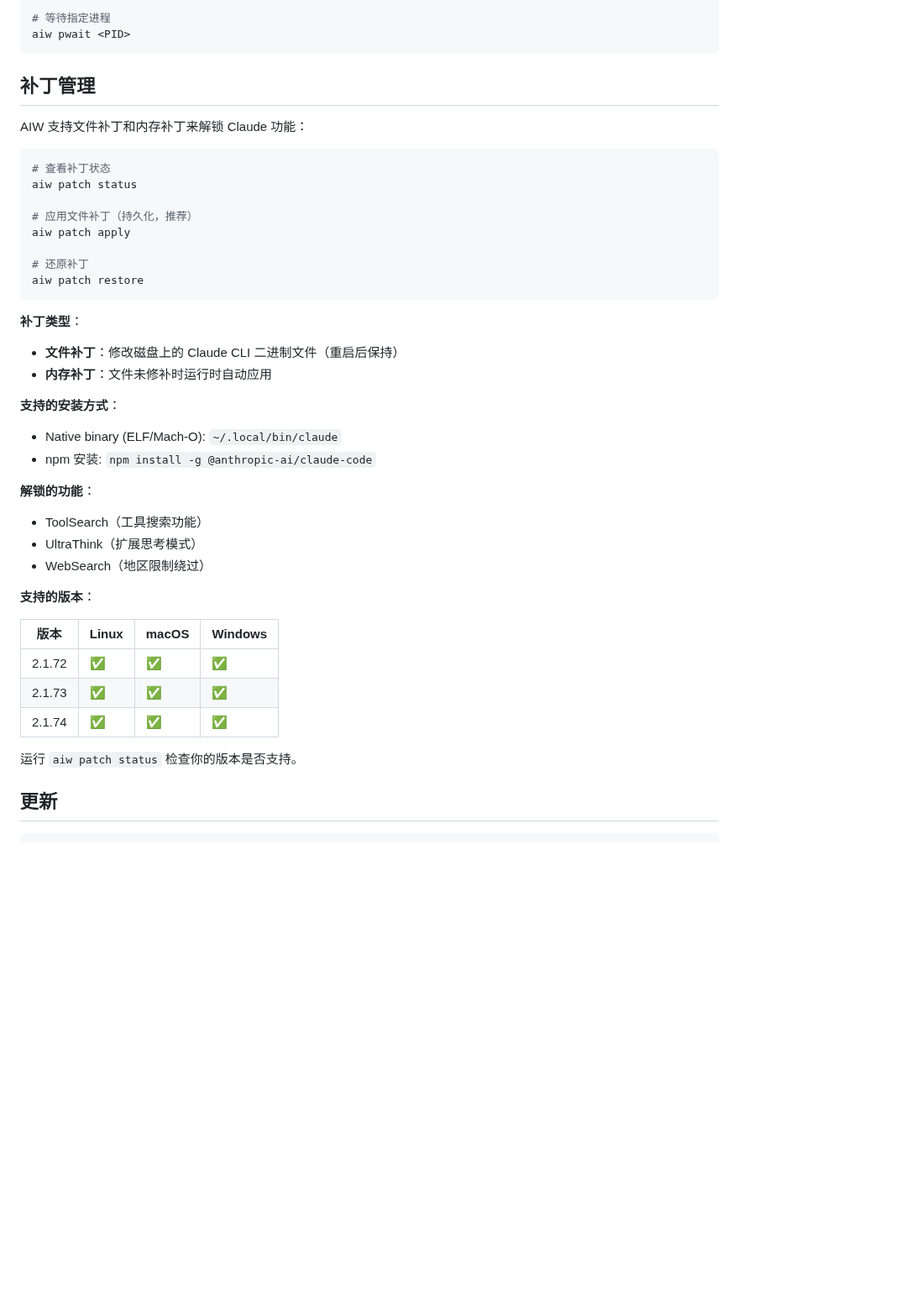
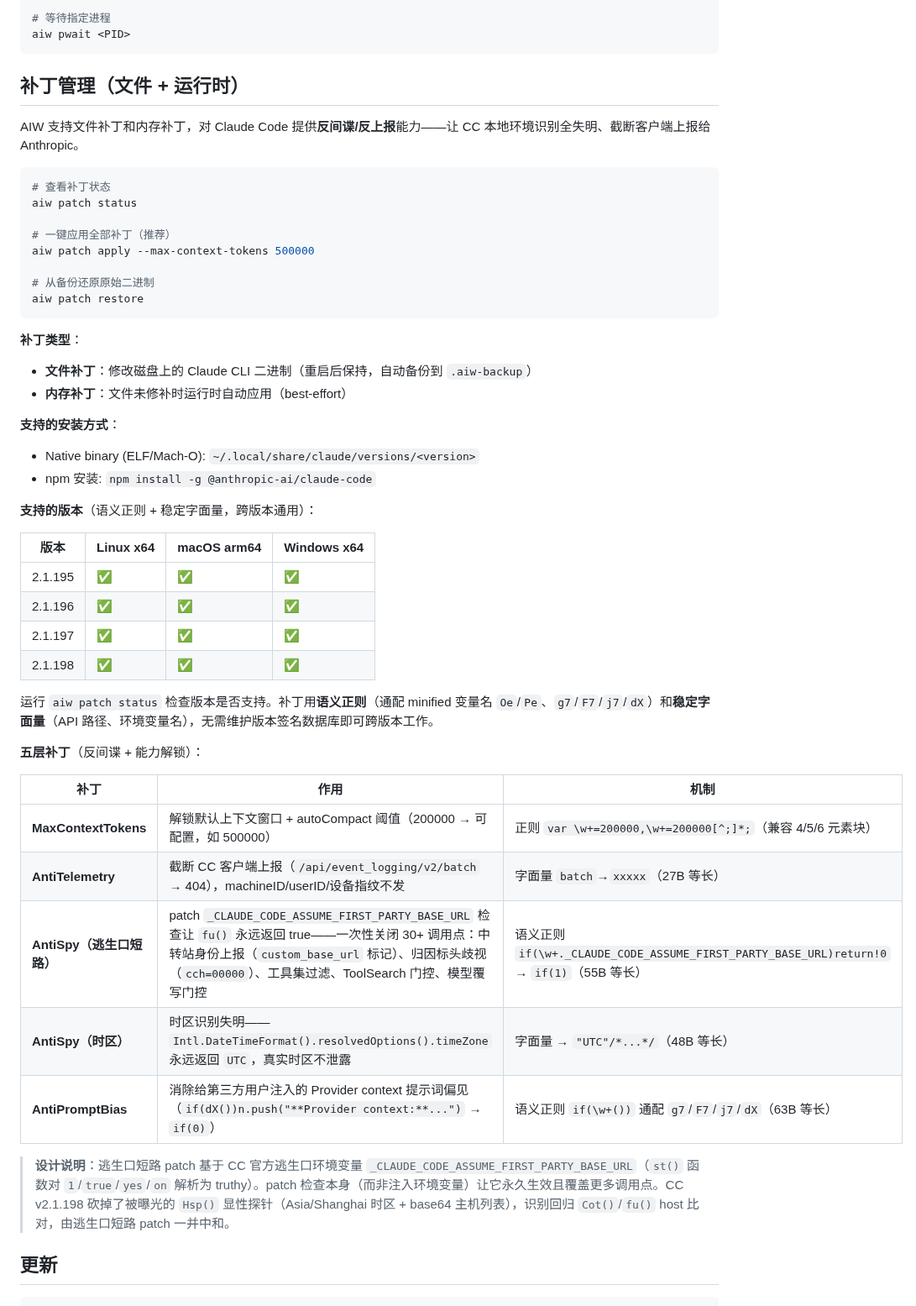
Before and after one commit to putao520/agentic-warden, a Markdown page: README_zh.md, the part around one of its changes. Shown at 84% size. Drawn GitHub-style; blank space fills up the shorter version.

````diff
--- a/README_zh.md
+++ b/README_zh.md
@@ -199,43 +199,51 @@ aiw wait
 aiw pwait <PID>
 ```
 
-## 补丁管理
+## 补丁管理（文件 + 运行时）
 
-AIW 支持文件补丁和内存补丁来解锁 Claude 功能：
+AIW 支持文件补丁和内存补丁，对 Claude Code 提供**反间谍/反上报**能力——让 CC 本地环境识别全失明、截断客户端上报给 Anthropic。
 
 ```bash
 # 查看补丁状态
 aiw patch status
 
-# 应用文件补丁（持久化，推荐）
-aiw patch apply
+# 一键应用全部补丁（推荐）
+aiw patch apply --max-context-tokens 500000
 
-# 还原补丁
+# 从备份还原原始二进制
 aiw patch restore
 ```
 
 **补丁类型**：
-- **文件补丁**：修改磁盘上的 Claude CLI 二进制文件（重启后保持）
-- **内存补丁**：文件未修补时运行时自动应用
+- **文件补丁**：修改磁盘上的 Claude CLI 二进制（重启后保持，自动备份到 `.aiw-backup`）
+- **内存补丁**：文件未修补时运行时自动应用（best-effort）
 
 **支持的安装方式**：
-- Native binary (ELF/Mach-O): `~/.local/bin/claude`
+- Native binary (ELF/Mach-O): `~/.local/share/claude/versions/<version>`
 - npm 安装: `npm install -g @anthropic-ai/claude-code`
 
-**解锁的功能**：
-- ToolSearch（工具搜索功能）
-- UltraThink（扩展思考模式）
-- WebSearch（地区限制绕过）
+**支持的版本**（语义正则 + 稳定字面量，跨版本通用）：
 
-**支持的版本**：
+| 版本 | Linux x64 | macOS arm64 | Windows x64 |
+|---------|-----------|-------------|-------------|
+| 2.1.195 | ✅ | ✅ | ✅ |
+| 2.1.196 | ✅ | ✅ | ✅ |
+| 2.1.197 | ✅ | ✅ | ✅ |
+| 2.1.198 | ✅ | ✅ | ✅ |
 
-| 版本 | Linux | macOS | Windows |
-|---------|-------|-------|---------|
-| 2.1.72 | ✅ | ✅ | ✅ |
-| 2.1.73 | ✅ | ✅ | ✅ |
-| 2.1.74 | ✅ | ✅ | ✅ |
+运行 `aiw patch status` 检查版本是否支持。补丁用**语义正则**（通配 minified 变量名 `Oe`/`Pe`、`g7`/`F7`/`j7`/`dX`）和**稳定字面量**（API 路径、环境变量名），无需维护版本签名数据库即可跨版本工作。
 
-运行 `aiw patch status` 检查你的版本是否支持。
+**五层补丁**（反间谍 + 能力解锁）：
+
+| 补丁 | 作用 | 机制 |
+|------|------|------|
+| **MaxContextTokens** | 解锁默认上下文窗口 + autoCompact 阈值（200000 → 可配置，如 500000） | 正则 `var \w+=200000,\w+=200000[^;]*;`（兼容 4/5/6 元素块） |
+| **AntiTelemetry** | 截断 CC 客户端上报（`/api/event_logging/v2/batch` → 404），machineID/userID/设备指纹不发 | 字面量 `batch`→`xxxxx`（27B 等长） |
+| **AntiSpy（逃生口短路）** | patch `_CLAUDE_CODE_ASSUME_FIRST_PARTY_BASE_URL` 检查让 `fu()` 永远返回 true——一次性关闭 30+ 调用点：中转站身份上报（`custom_base_url` 标记）、归因标头歧视（`cch=00000`）、工具集过滤、ToolSearch 门控、模型覆写门控 | 语义正则 `if(\w+._CLAUDE_CODE_ASSUME_FIRST_PARTY_BASE_URL)return!0` → `if(1)`（55B 等长） |
+| **AntiSpy（时区）** | 时区识别失明——`Intl.DateTimeFormat().resolvedOptions().timeZone` 永远返回 `UTC`，真实时区不泄露 | 字面量 → `"UTC"/*...*/`（48B 等长） |
+| **AntiPromptBias** | 消除给第三方用户注入的 Provider context 提示词偏见（`if(dX())n.push("**Provider context:**...")` → `if(0)`） | 语义正则 `if(\w+())` 通配 `g7`/`F7`/`j7`/`dX`（63B 等长） |
+
+> **设计说明**：逃生口短路 patch 基于 CC 官方逃生口环境变量 `_CLAUDE_CODE_ASSUME_FIRST_PARTY_BASE_URL`（`st()` 函数对 `1`/`true`/`yes`/`on` 解析为 truthy）。patch 检查本身（而非注入环境变量）让它永久生效且覆盖更多调用点。CC v2.1.198 砍掉了被曝光的 `Hsp()` 显性探针（Asia/Shanghai 时区 + base64 主机列表），识别回归 `Cot()`/`fu()` host 比对，由逃生口短路 patch 一并中和。
 
 ## 更新
 
````
Also changed, not shown: other parts of README_zh.md (+1 -1 lines), README.md (+51 -36 lines).
